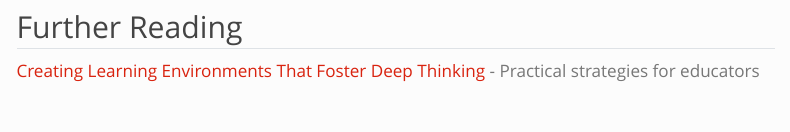
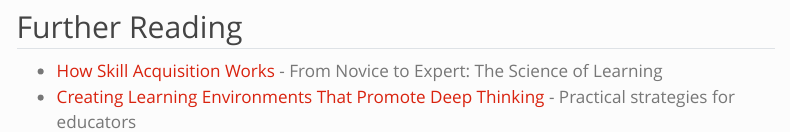
Before and after one commit to virtuelleakademie/denken-statt-delegieren, a Quarto document (workshop/index.qmd): the page in a window 1100 px wide, from 420 px down. Rendered offline with R 4.5, knitr and Pandoc in place of Quarto, with nearby package versions; menus at the side of the page are left out.

Commit message:
Update index.qmd

```diff
--- a/workshop/index.qmd
+++ b/workshop/index.qmd
@@ -13,4 +13,5 @@ title: "Agenda"
 
 ## Further Reading
 
-[Creating Learning Environments That Foster Deep Thinking](learning-environment/index.qmd) - Practical strategies for educators
+- [How Skill Acquisition Works](skill-acquisition/index.qmd) - From Novice to Expert: The Science of Learning
+- [Creating Learning Environments That Promote Deep Thinking](learning-environment/index.qmd) - Practical strategies for educators
```
